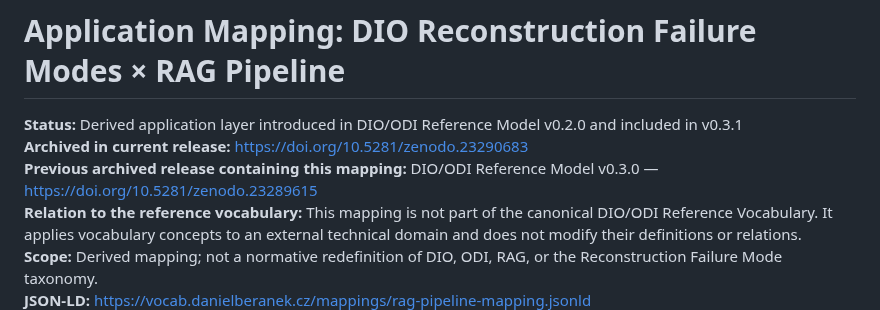
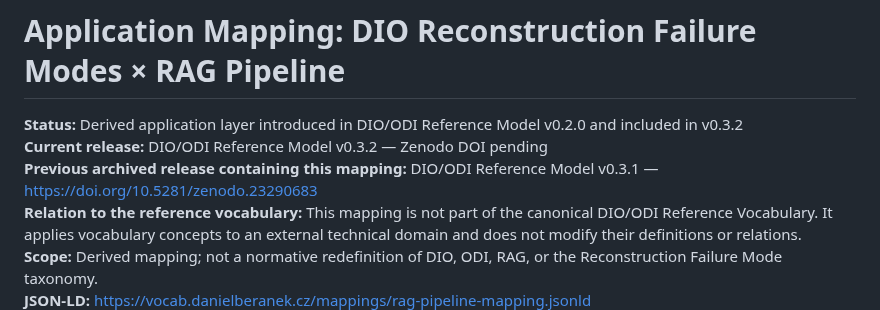
Before and after one commit to dan-beranek/dio-odi-reference-model, a Markdown page: mappings/rag-pipeline-mapping.md, the part around the change. Rendered like a GitHub page.

Commit message:
Prepare RAG mapping metadata for v0.3.2

```diff
--- a/mappings/rag-pipeline-mapping.md
+++ b/mappings/rag-pipeline-mapping.md
@@ -1,8 +1,8 @@
 # Application Mapping: DIO Reconstruction Failure Modes × RAG Pipeline
 
-**Status:** Derived application layer introduced in DIO/ODI Reference Model v0.2.0 and included in v0.3.1
-**Archived in current release:** https://doi.org/10.5281/zenodo.23290683
-**Previous archived release containing this mapping:** DIO/ODI Reference Model v0.3.0 — https://doi.org/10.5281/zenodo.23289615
+**Status:** Derived application layer introduced in DIO/ODI Reference Model v0.2.0 and included in v0.3.2
+**Current release:** DIO/ODI Reference Model v0.3.2 — Zenodo DOI pending
+**Previous archived release containing this mapping:** DIO/ODI Reference Model v0.3.1 — https://doi.org/10.5281/zenodo.23290683
 **Relation to the reference vocabulary:** This mapping is not part of the canonical DIO/ODI Reference Vocabulary. It applies vocabulary concepts to an external technical domain and does not modify their definitions or relations.
 **Scope:** Derived mapping; not a normative redefinition of DIO, ODI, RAG, or the Reconstruction Failure Mode taxonomy.
 **JSON-LD:** https://vocab.danielberanek.cz/mappings/rag-pipeline-mapping.jsonld
```
